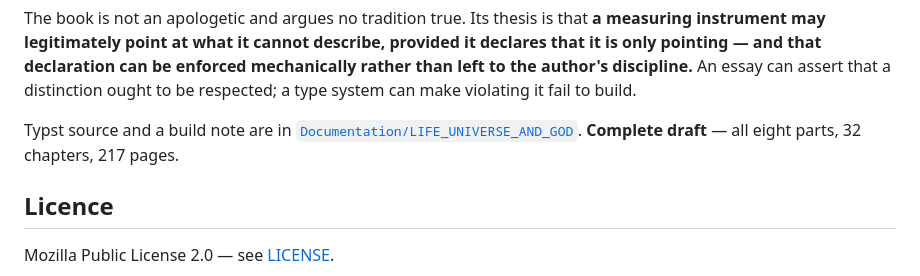
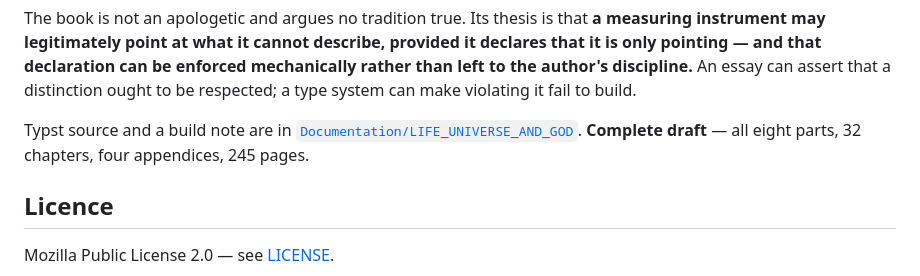
Before and after one commit to vulogov/ucal, a Markdown page: README.md, the part around the change. GitHub-like rendering.

```diff
--- a/README.md
+++ b/README.md
@@ -123,7 +123,7 @@ it fail to build.
 
 Typst source and a build note are in
 [`Documentation/LIFE_UNIVERSE_AND_GOD`](Documentation/LIFE_UNIVERSE_AND_GOD).
-**Complete draft** — all eight parts, 32 chapters, 217 pages.
+**Complete draft** — all eight parts, 32 chapters, four appendices, 245 pages.
 
 ## Licence
 
```
Also changed, not shown: Documentation/LIFE_UNIVERSE_AND_GOD/README.md (+2 -1 lines), Documentation/LIFE_UNIVERSE_AND_GOD/s-14.png (added), 8 other files.
